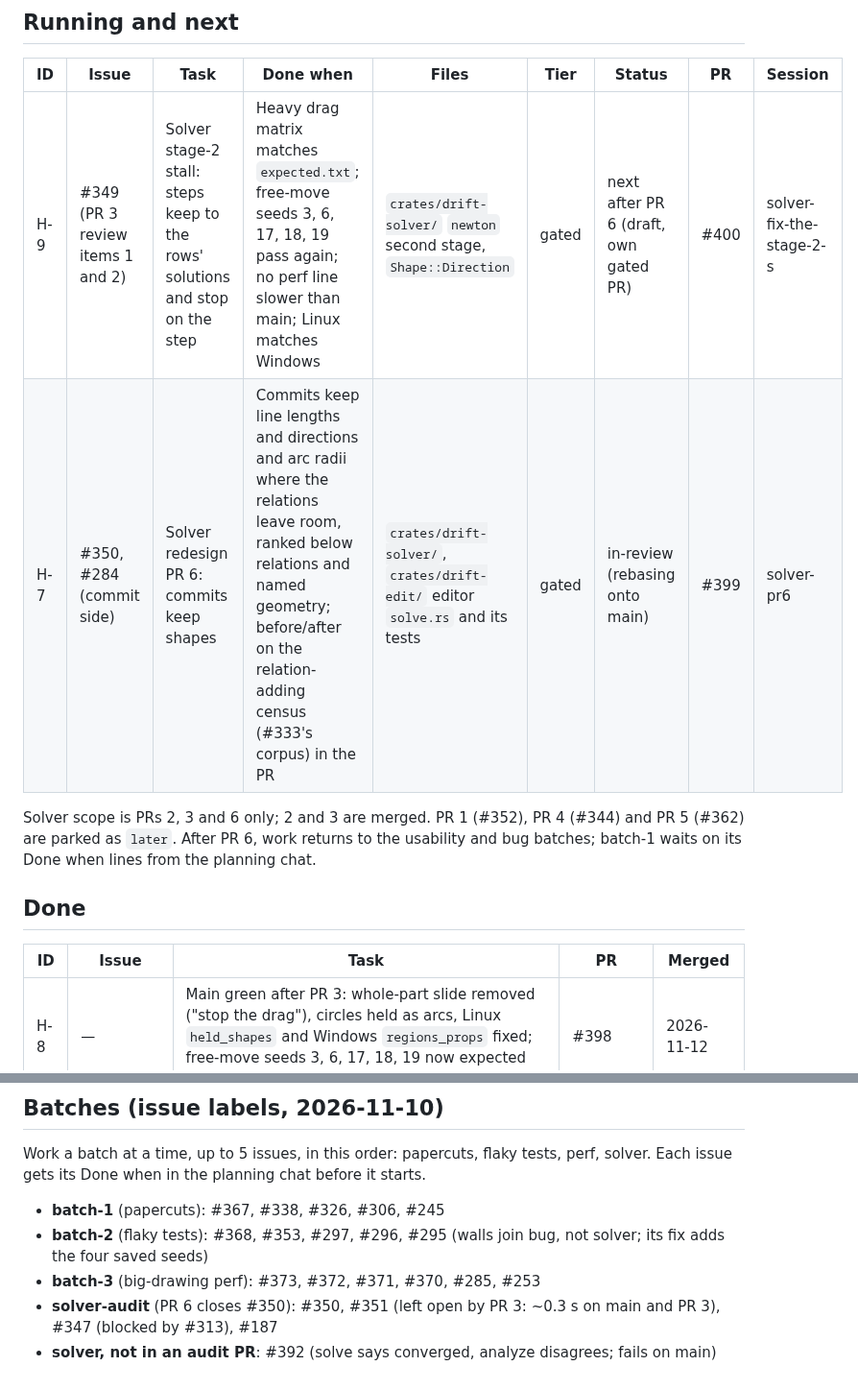
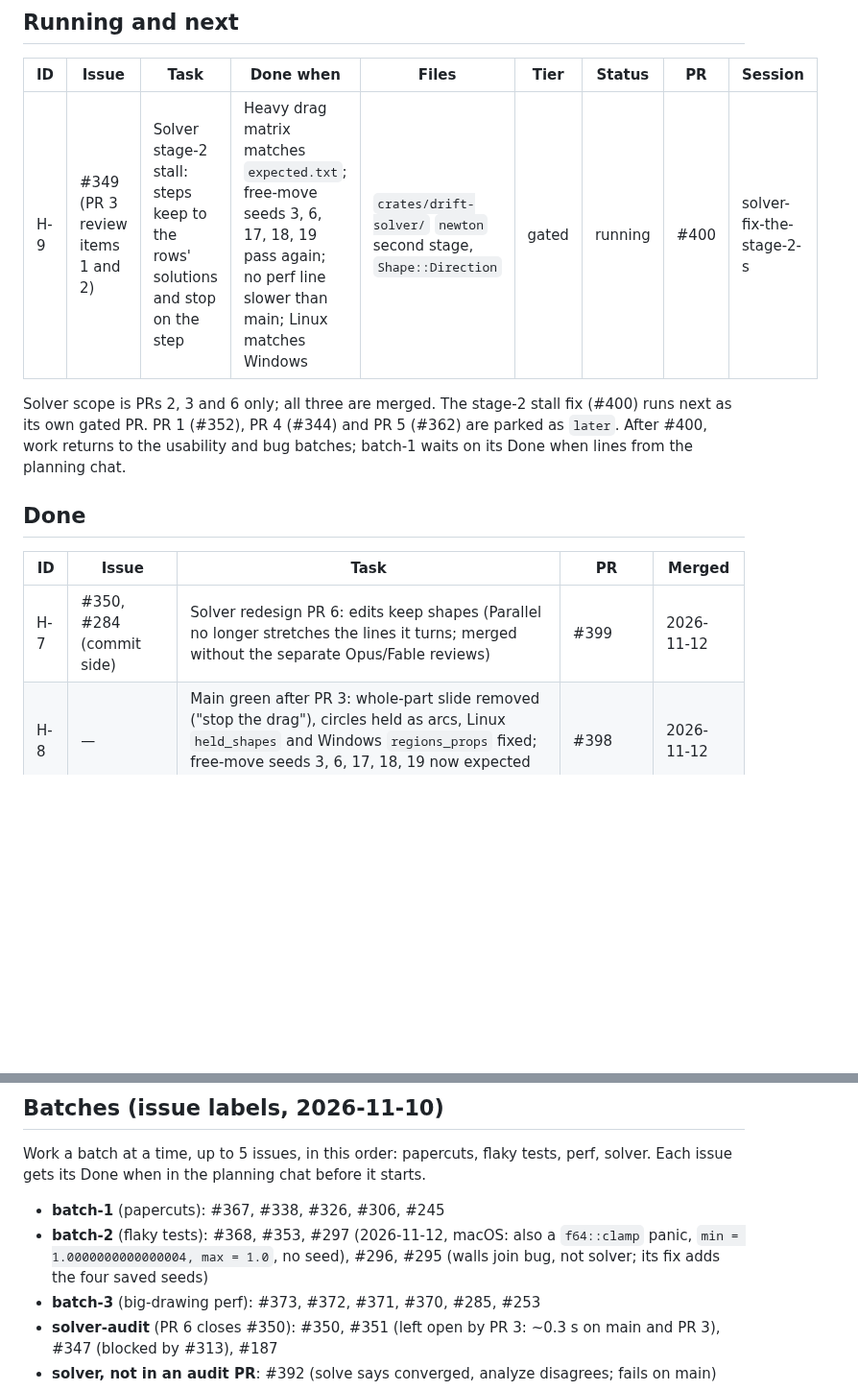
Before and after one commit to chrisplange/Drift, a Markdown page: HUB-QUEUE.md, 2 parts joined by grey strips. Shown at 96% size. Drawn GitHub-style; blank space fills up the shorter version.

```diff
--- a/HUB-QUEUE.md
+++ b/HUB-QUEUE.md
@@ -16,15 +16,15 @@ Last updated 2026-11-12.
 
 | ID | Issue | Task | Done when | Files | Tier | Status | PR | Session |
 |---|---|---|---|---|---|---|---|---|
-| H-9 | #349 (PR 3 review items 1 and 2) | Solver stage-2 stall: steps keep to the rows' solutions and stop on the step | Heavy drag matrix matches `expected.txt`; free-move seeds 3, 6, 17, 18, 19 pass again; no perf line slower than main; Linux matches Windows | `crates/drift-solver/` `newton` second stage, `Shape::Direction` | gated | next after PR 6 (draft, own gated PR) | #400 | solver-fix-the-stage-2-s |
-| H-7 | #350, #284 (commit side) | Solver redesign PR 6: commits keep shapes | Commits keep line lengths and directions and arc radii where the relations leave room, ranked below relations and named geometry; before/after on the relation-adding census (#333's corpus) in the PR | `crates/drift-solver/`, `crates/drift-edit/` editor `solve.rs` and its tests | gated | in-review (rebasing onto main) | #399 | solver-pr6 |
+| H-9 | #349 (PR 3 review items 1 and 2) | Solver stage-2 stall: steps keep to the rows' solutions and stop on the step | Heavy drag matrix matches `expected.txt`; free-move seeds 3, 6, 17, 18, 19 pass again; no perf line slower than main; Linux matches Windows | `crates/drift-solver/` `newton` second stage, `Shape::Direction` | gated | running | #400 | solver-fix-the-stage-2-s |
 
-Solver scope is PRs 2, 3 and 6 only; 2 and 3 are merged. PR 1 (#352), PR 4 (#344) and PR 5 (#362) are parked as `later`. After PR 6, work returns to the usability and bug batches; batch-1 waits on its Done when lines from the planning chat.
+Solver scope is PRs 2, 3 and 6 only; all three are merged. The stage-2 stall fix (#400) runs next as its own gated PR. PR 1 (#352), PR 4 (#344) and PR 5 (#362) are parked as `later`. After #400, work returns to the usability and bug batches; batch-1 waits on its Done when lines from the planning chat.
 
 ## Done
 
 | ID | Issue | Task | PR | Merged |
 |---|---|---|---|---|
+| H-7 | #350, #284 (commit side) | Solver redesign PR 6: edits keep shapes (Parallel no longer stretches the lines it turns; merged without the separate Opus/Fable reviews) | #399 | 2026-11-12 |
 | H-8 | — | Main green after PR 3: whole-part slide removed ("stop the drag"), circles held as arcs, Linux `held_shapes` and Windows `regions_props` fixed; free-move seeds 3, 6, 17, 18, 19 now expected failures | #398 | 2026-11-12 |
 | H-1 | #264 | Shift+D then Esc leaves no copy stacked on the original (smoke test) | #379 | 2026-11-10 |
 | H-2 | #337 | Relation glyphs 18 pt and kept off the transform handles | #382, review fixes #385 | 2026-11-10 |
@@ -41,7 +41,7 @@ The trial is over: self-merge of `auto` tasks is on. #264 stays open for its fol
 Work a batch at a time, up to 5 issues, in this order: papercuts, flaky tests, perf, solver. Each issue gets its Done when in the planning chat before it starts.
 
 - **batch-1** (papercuts): #367, #338, #326, #306, #245
-- **batch-2** (flaky tests): #368, #353, #297, #296, #295 (walls join bug, not solver; its fix adds the four saved seeds)
+- **batch-2** (flaky tests): #368, #353, #297 (2026-11-12, macOS: also a `f64::clamp` panic, `min = 1.0000000000000004, max = 1.0`, no seed), #296, #295 (walls join bug, not solver; its fix adds the four saved seeds)
 - **batch-3** (big-drawing perf): #373, #372, #371, #370, #285, #253
 - **solver-audit** (PR 6 closes #350): #350, #351 (left open by PR 3: ~0.3 s on main and PR 3), #347 (blocked by #313), #187
 - **solver, not in an audit PR**: #392 (solve says converged, analyze disagrees; fails on main)
```
Also changed, not shown: LOG.md (+1 -0 lines).
